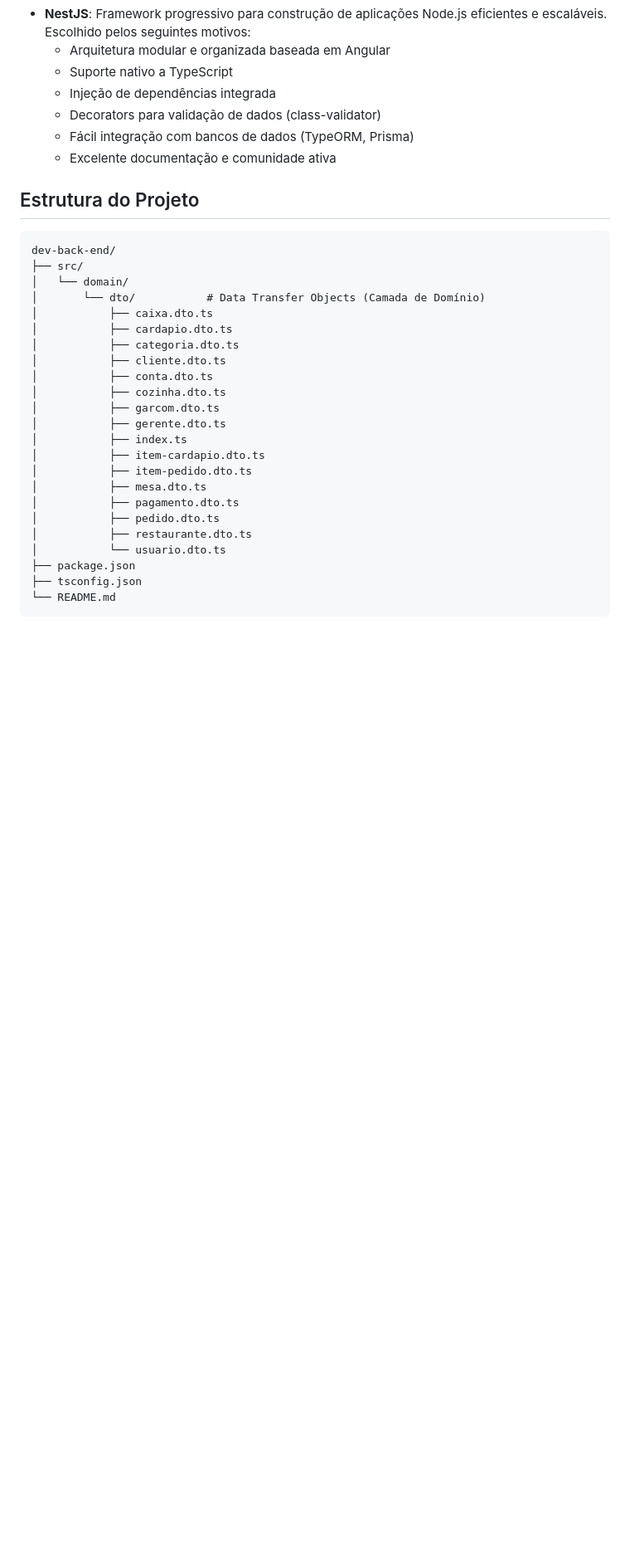
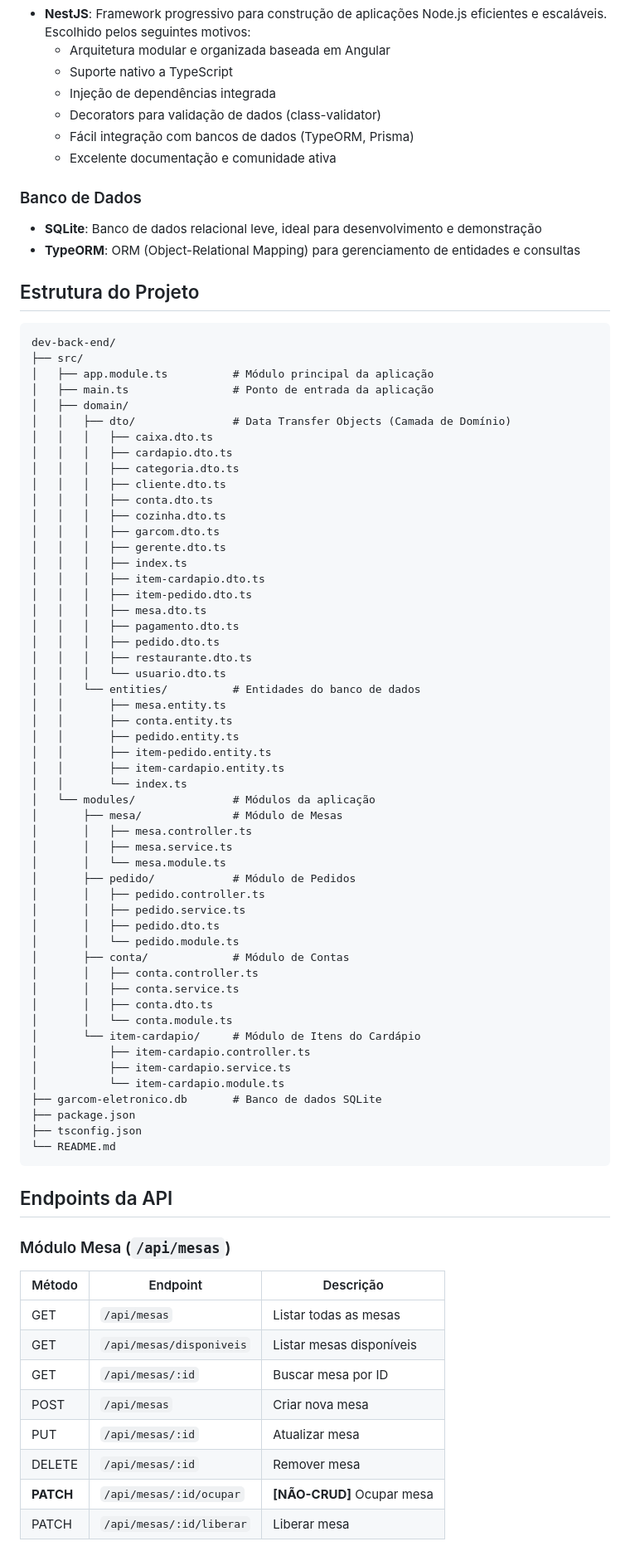
Before and after one commit to hjunior29/pos-ufg, a Markdown page: dev-back-end/README.md, the part around the change printed below. Shown: that part at 83% size. Drawn GitHub-style; blank space fills up the shorter version.

Commit message:
docs: Update README and add API presentation guide with endpoints and usage examples

````diff
--- a/dev-back-end/README.md
+++ b/dev-back-end/README.md
@@ -16,30 +16,78 @@ API REST para gerenciamento de restaurante com sistema de garçom eletrônico.
   - Fácil integração com bancos de dados (TypeORM, Prisma)
   - Excelente documentação e comunidade ativa
 
+### Banco de Dados
+- **SQLite**: Banco de dados relacional leve, ideal para desenvolvimento e demonstração
+- **TypeORM**: ORM (Object-Relational Mapping) para gerenciamento de entidades e consultas
+
 ## Estrutura do Projeto
 
 ```
 dev-back-end/
 ├── src/
-│   └── domain/
-│       └── dto/           # Data Transfer Objects (Camada de Domínio)
-│           ├── caixa.dto.ts
-│           ├── cardapio.dto.ts
-│           ├── categoria.dto.ts
-│           ├── cliente.dto.ts
-│           ├── conta.dto.ts
-│           ├── cozinha.dto.ts
-│           ├── garcom.dto.ts
-│           ├── gerente.dto.ts
-│           ├── index.ts
-│           ├── item-cardapio.dto.ts
-│           ├── item-pedido.dto.ts
-│           ├── mesa.dto.ts
-│           ├── pagamento.dto.ts
-│           ├── pedido.dto.ts
-│           ├── restaurante.dto.ts
-│           └── usuario.dto.ts
+│   ├── app.module.ts          # Módulo principal da aplicação
+│   ├── main.ts                # Ponto de entrada da aplicação
+│   ├── domain/
+│   │   ├── dto/               # Data Transfer Objects (Camada de Domínio)
+│   │   │   ├── caixa.dto.ts
+│   │   │   ├── cardapio.dto.ts
+│   │   │   ├── categoria.dto.ts
+│   │   │   ├── cliente.dto.ts
+│   │   │   ├── conta.dto.ts
+│   │   │   ├── cozinha.dto.ts
+│   │   │   ├── garcom.dto.ts
+│   │   │   ├── gerente.dto.ts
+│   │   │   ├── index.ts
+│   │   │   ├── item-cardapio.dto.ts
+│   │   │   ├── item-pedido.dto.ts
+│   │   │   ├── mesa.dto.ts
+│   │   │   ├── pagamento.dto.ts
+│   │   │   ├── pedido.dto.ts
+│   │   │   ├── restaurante.dto.ts
+│   │   │   └── usuario.dto.ts
+│   │   └── entities/          # Entidades do banco de dados
+│   │       ├── mesa.entity.ts
+│   │       ├── conta.entity.ts
+│   │       ├── pedido.entity.ts
+│   │       ├── item-pedido.entity.ts
+│   │       ├── item-cardapio.entity.ts
+│   │       └── index.ts
+│   └── modules/               # Módulos da aplicação
+│       ├── mesa/              # Módulo de Mesas
+│       │   ├── mesa.controller.ts
+│       │   ├── mesa.service.ts
+│       │   └── mesa.module.ts
+│       ├── pedido/            # Módulo de Pedidos
+│       │   ├── pedido.controller.ts
+│       │   ├── pedido.service.ts
+│       │   ├── pedido.dto.ts
+│       │   └── pedido.module.ts
+│       ├── conta/             # Módulo de Contas
+│       │   ├── conta.controller.ts
+│       │   ├── conta.service.ts
+│       │   ├── conta.dto.ts
+│       │   └── conta.module.ts
+│       └── item-cardapio/     # Módulo de Itens do Cardápio
+│           ├── item-cardapio.controller.ts
+│           ├── item-cardapio.service.ts
+│           └── item-cardapio.module.ts
+├── garcom-eletronico.db       # Banco de dados SQLite
 ├── package.json
 ├── tsconfig.json
 └── README.md
 ```
+
+## Endpoints da API
+
+### Módulo Mesa (`/api/mesas`)
+| Método | Endpoint | Descrição |
+|--------|----------|-----------|
+| GET | `/api/mesas` | Listar todas as mesas |
+| GET | `/api/mesas/disponiveis` | Listar mesas disponíveis |
+| GET | `/api/mesas/:id` | Buscar mesa por ID |
+| POST | `/api/mesas` | Criar nova mesa |
+| PUT | `/api/mesas/:id` | Atualizar mesa |
+| DELETE | `/api/mesas/:id` | Remover mesa |
+| **PATCH** | `/api/mesas/:id/ocupar` | **[NÃO-CRUD]** Ocupar mesa |
+| PATCH | `/api/mesas/:id/liberar` | Liberar mesa |
+
````
Also changed, not shown: other parts of dev-back-end/README.md (+58 -11 lines).
